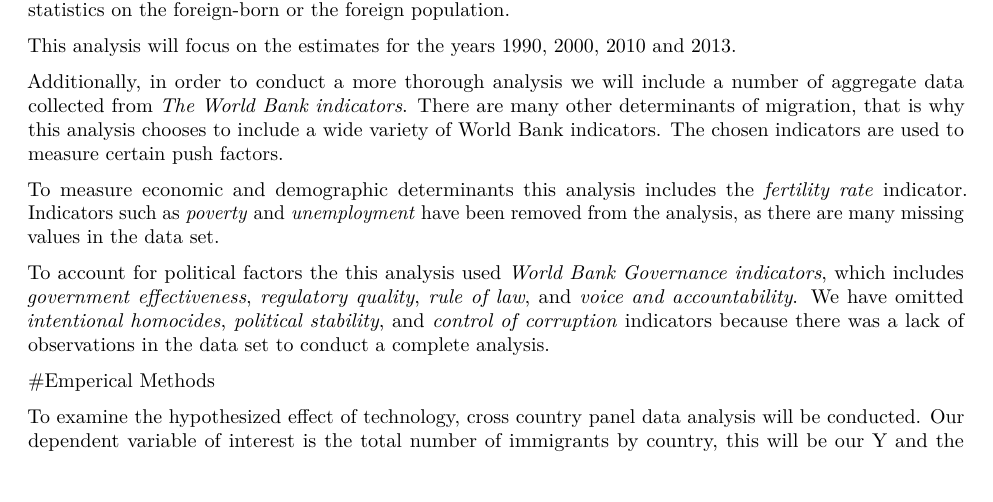
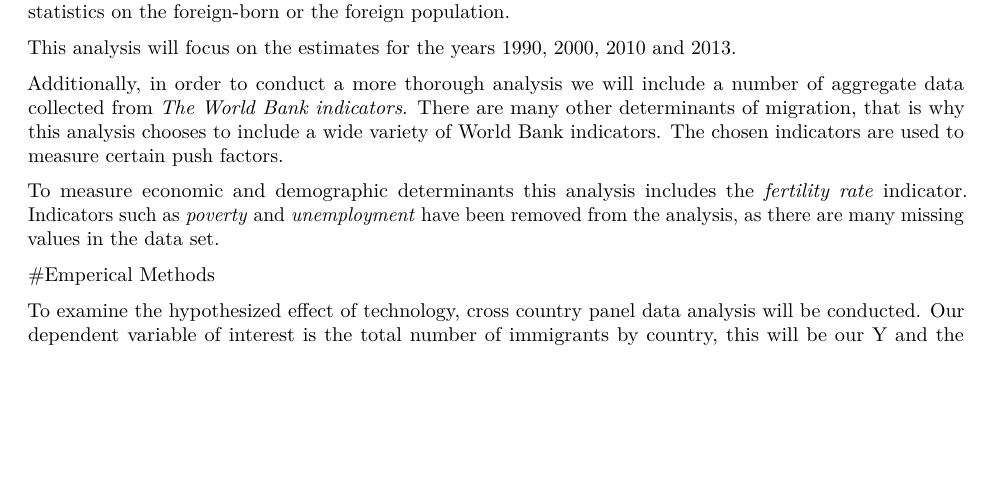
Before and after one commit to acmontes393/Assignment3MontesReyla, an R Markdown document (Descriptive Stats. .Rmd): part of page 2 of 5, cut so that both start at the same text, the shorter picture padded with empty space. Rendered offline with R 4.5, knitr and Pandoc, then LaTeX, with nearby package versions; some code elsewhere in the file could not run offline.

Commit message:
final edits

```diff
--- a/Descriptive Stats. .Rmd
+++ b/Descriptive Stats. .Rmd
@@ -87,7 +87,6 @@ Additionally, in order to conduct a more thorough analysis we will include a num
 
 To measure economic and demographic determinants this analysis includes the _fertility rate_ indicator. Indicators such as _poverty_ and _unemployment_ have been removed from the analysis, as there are many missing values in the data set.
 
-To account for political factors the this analysis used  _World Bank Governance indicators_, which includes _government effectiveness_, _regulatory quality_, _rule of law_, and _voice and accountability_. We have omitted _intentional homocides_, _political stability_, and _control of corruption_ indicators because there was a lack of observations in the data set to conduct a complete analysis.
 
 
 #Emperical Methods
```
Also changed, not shown: Descriptive_Stats._.pdf, Descriptive_Stats.__files/figure-latex/merged90-1.pdf, Descriptive_Stats.__files/figure-latex/merged90-2.pdf, Descriptive_Stats.__files/figure-latex/merged90-3.pdf, Descriptive_Stats.__files/figure-latex/merged90-4.pdf, Descriptive_Stats.__files/figure-latex/unnamed-chunk-1-1.pdf, Descriptive_Stats.__files/figure-latex/unnamed-chunk-2-1.pdf.
